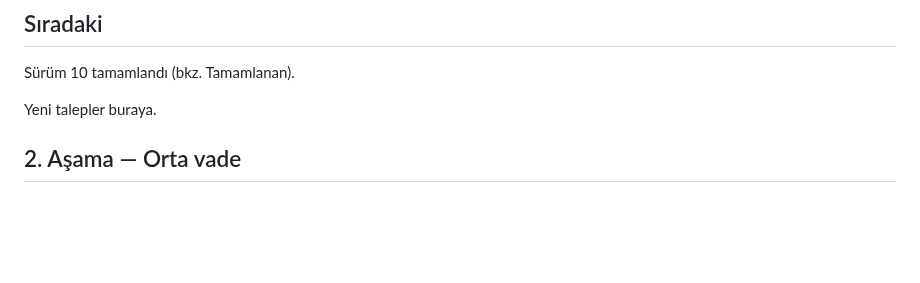
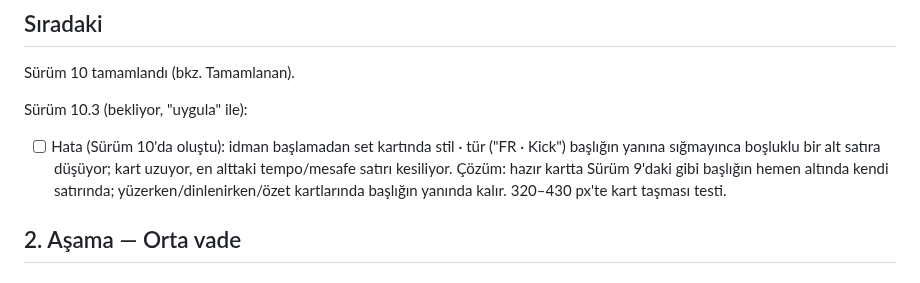
Before and after one commit to seyfettinkarakaya/Claude, a Markdown page: IS_LISTESI.md, the part around the change. Drawn GitHub-style; blank space fills up the shorter version.

Commit message:
İş listesi: set kartında stil·tür satırı hatası
Co-Authored-By: Claude Opus 5.5 <noreply@anthropic.com>
Claude-Session: https://claude.ai/code/session_01RZy5iPaCnnfAqxewCsrLXJ

```diff
--- a/IS_LISTESI.md
+++ b/IS_LISTESI.md
@@ -11,7 +11,11 @@ Tamamlandı (sürüm 8), bkz. Tamamlanan. Kalan: Code.gs'in yeniden dağıtılma
 
 Sürüm 10 tamamlandı (bkz. Tamamlanan).
 
-Yeni talepler buraya.
+Sürüm 10.3 (bekliyor, "uygula" ile):
+- [ ] Hata (Sürüm 10'da oluştu): idman başlamadan set kartında stil · tür ("FR · Kick") başlığın
+  yanına sığmayınca boşluklu bir alt satıra düşüyor; kart uzuyor, en alttaki tempo/mesafe satırı
+  kesiliyor. Çözüm: hazır kartta Sürüm 9'daki gibi başlığın hemen altında kendi satırında;
+  yüzerken/dinlenirken/özet kartlarında başlığın yanında kalır. 320–430 px'te kart taşması testi.
 
 ## 2. Aşama — Orta vade
 
```
